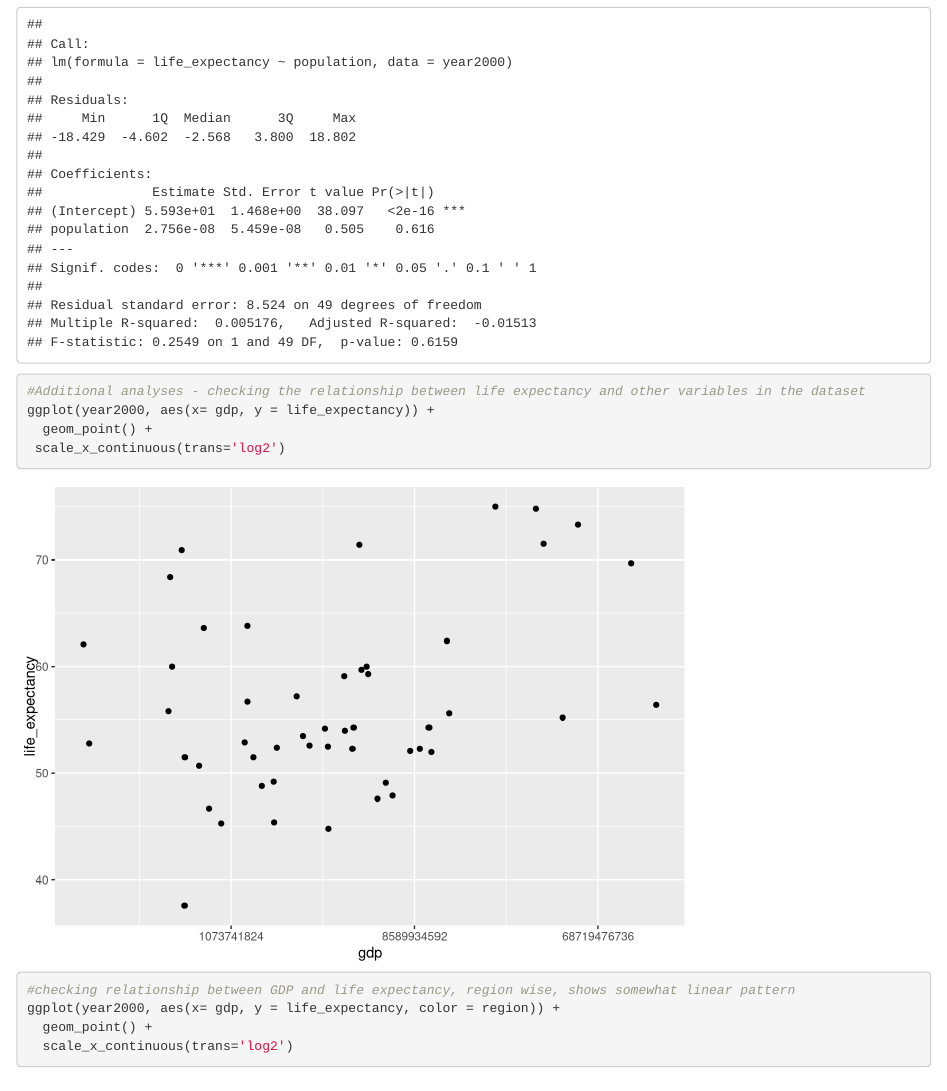
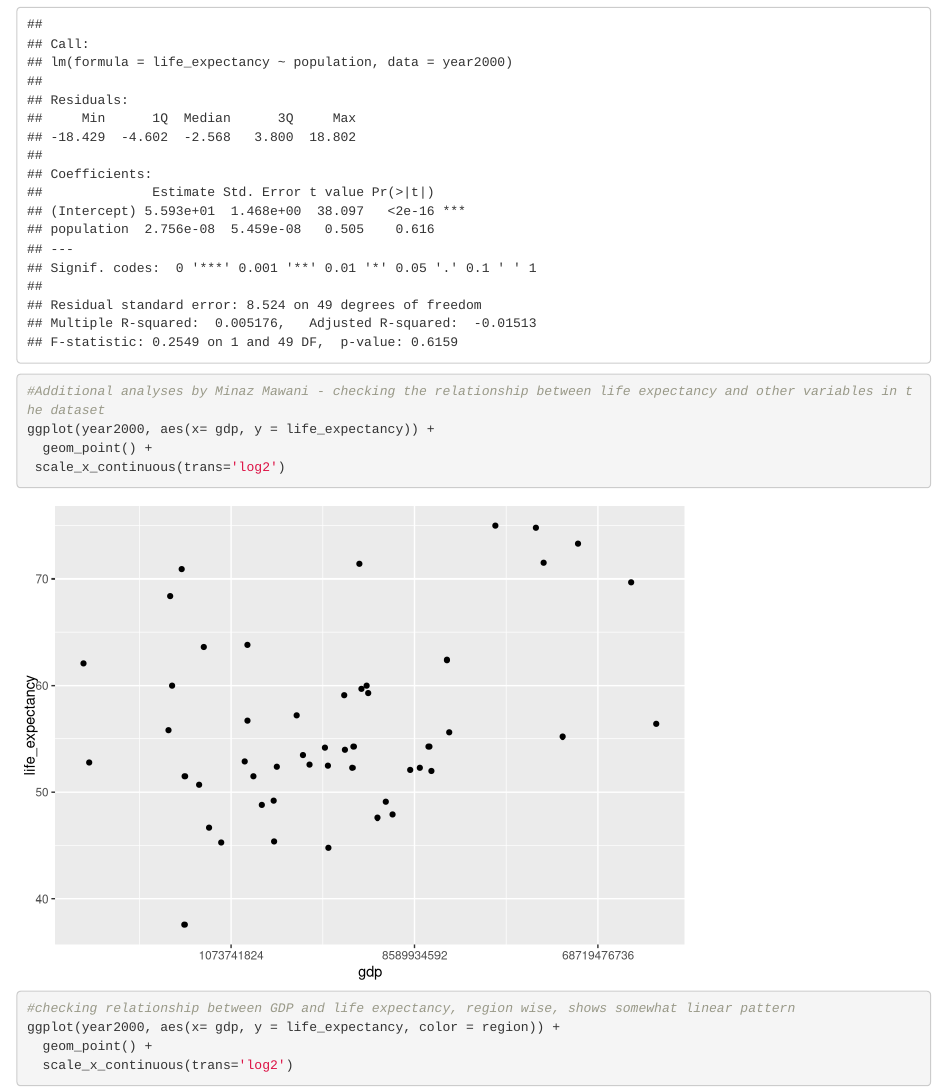
Before and after one commit to Gabriella-Veytsel/Gabriella_Veytsel-MADA-portfolio, an R Markdown document (rcoding.Rmd): the page in a window 1100 px wide, from 7360 px down. Rendered offline with R 4.5, knitr and Pandoc, with nearby package versions.

Commit message:
just added a comment

````diff
--- a/rcoding.Rmd
+++ b/rcoding.Rmd
@@ -102,7 +102,7 @@ summary(fit1) #Life expectancy decreases by -0.19 years per additional 1 infant
 summary(fit2) #Life expenctancy increase by 2.76E-8 years per additional 1 person in the population. However, this relationship is not statistically significant (p-value = 0.616).
 ```
 ```{r}
-#Additional analyses - checking the relationship between life expectancy and other variables in the dataset
+#Additional analyses by Minaz Mawani - checking the relationship between life expectancy and other variables in the dataset
 ggplot(year2000, aes(x= gdp, y = life_expectancy)) +
   geom_point() +
  scale_x_continuous(trans='log2')
````
Also changed, not shown: 1 other file.
